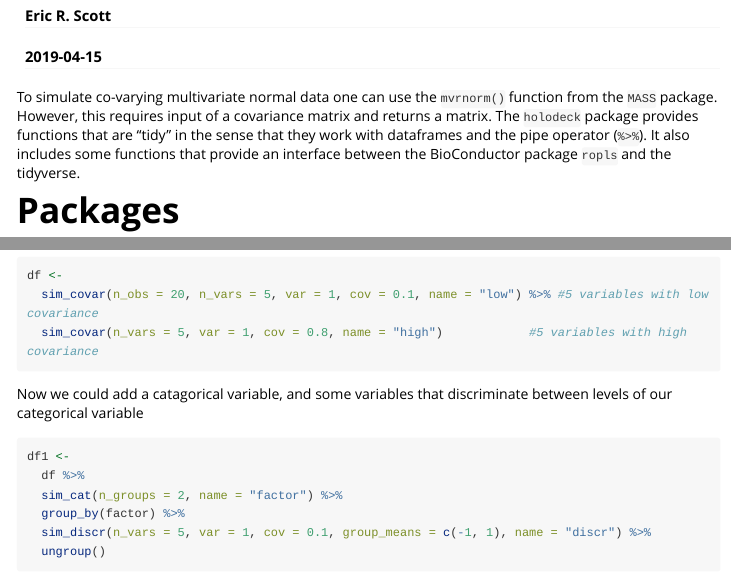
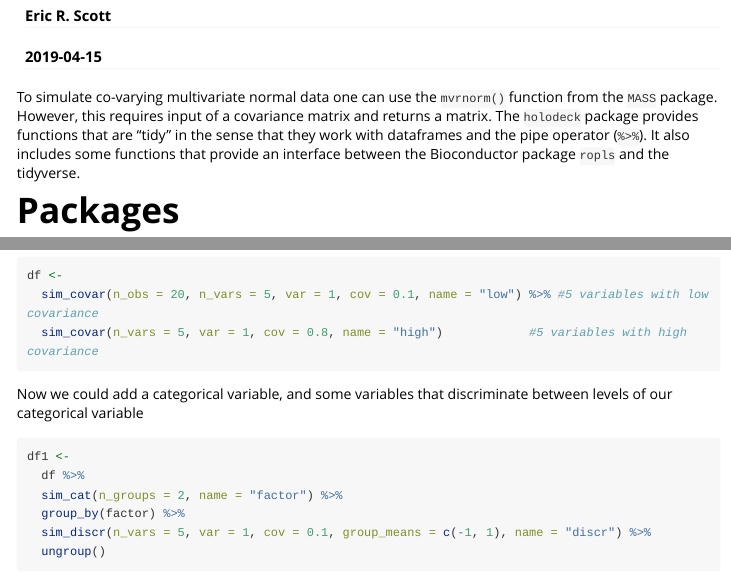
Before and after one commit to Aariq/holodeck, an R Markdown document (vignettes/simulating-data.Rmd): the page in a window 1100 px wide, from 120 px down, and a second part further down, joined at a grey line. Rendered offline with R 4.5, knitr and Pandoc, with nearby package versions; the code chunks are not run, so their results and figures are left out; long lines of code are wrapped.

Commit message:
fixed spelling

````diff
--- a/vignettes/simulating-data.Rmd
+++ b/vignettes/simulating-data.Rmd
@@ -17,7 +17,7 @@ knitr::opts_chunk$set(
 ```
 
 
-To simulate co-varying multivariate normal data one can use the `mvrnorm()` function from the `MASS` package. However, this requires input of a covariance matrix and returns a matrix.  The `holodeck` package provides functions that are "tidy" in the sense that they work with dataframes and the pipe operator (`%>%`). It also includes some functions that provide an interface between the BioConductor package `ropls` and the tidyverse.
+To simulate co-varying multivariate normal data one can use the `mvrnorm()` function from the `MASS` package. However, this requires input of a covariance matrix and returns a matrix.  The `holodeck` package provides functions that are "tidy" in the sense that they work with dataframes and the pipe operator (`%>%`). It also includes some functions that provide an interface between the Bioconductor package `ropls` and the tidyverse.
 
 # Packages
 
@@ -81,7 +81,7 @@ df <-
   sim_covar(n_vars = 5, var = 1, cov = 0.8, name = "high")            #5 variables with high covariance
 ```
 
-Now we could add a catagorical variable, and some variables that discriminate between levels of our categorical variable
+Now we could add a categorical variable, and some variables that discriminate between levels of our categorical variable
 
 ```{r}
 df1 <-
````
Also changed, not shown: R/sim_multvar.R (+3 -3 lines), README.Rmd (+1 -1 lines), README.md, 2 other files.
